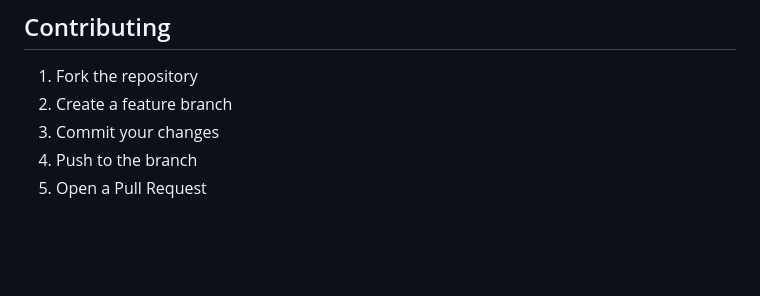
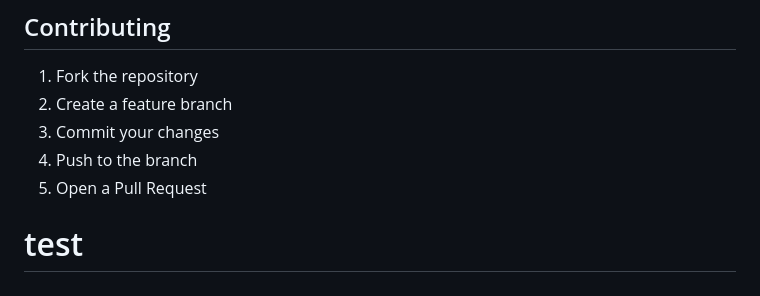
Before and after one commit to hitanshuthegr8/OpsTron, a Markdown page: README.md, the part around the change. Drawn GitHub-style; blank space fills up the shorter version.

Commit message:
test: trigger github action

```diff
--- a/README.md
+++ b/README.md
@@ -327,3 +327,4 @@ MIT License - See [LICENSE](LICENSE) for details.
 3. Commit your changes
 4. Push to the branch
 5. Open a Pull Request
+# test
```
